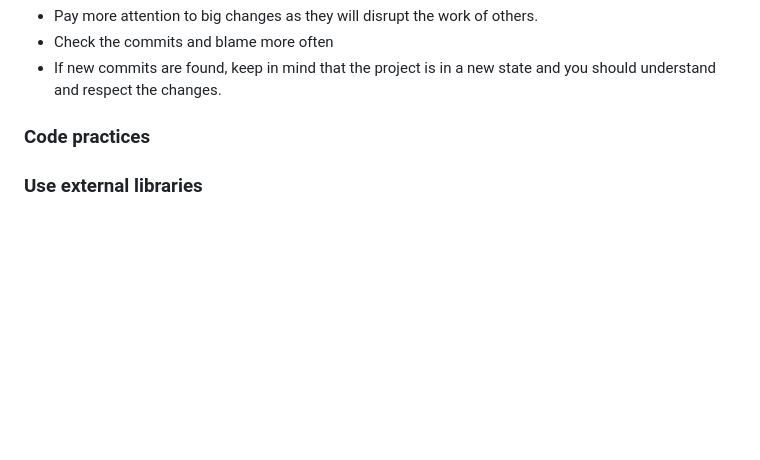
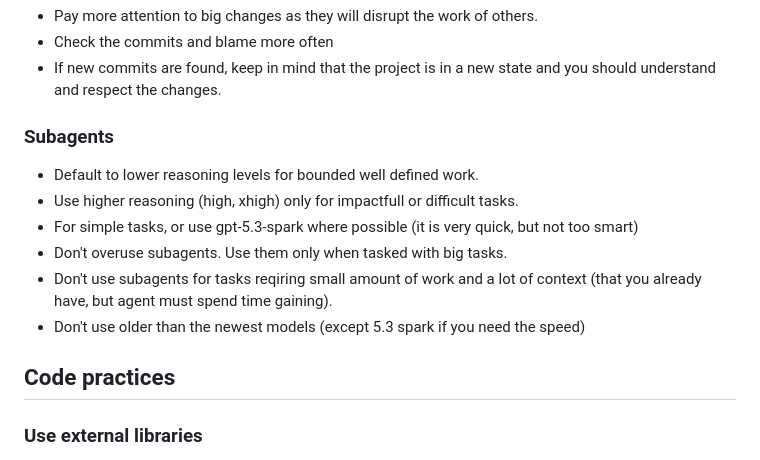
Before and after one commit to IMackerI/pi-agent-config, a Markdown page: AGENTS.md, the part around the change. GitHub-like rendering; blank space fills up the shorter version.

Commit message:
Subagents

```diff
--- a/AGENTS.md
+++ b/AGENTS.md
@@ -56,7 +56,15 @@ If relevant, this should be a part of the final output of any agent. When in dou
 - Check the commits and blame more often
 - If new commits are found, keep in mind that the project is in a new state and you should understand and respect the changes.
 
-### Code practices
+### Subagents
+- Default to lower reasoning levels for bounded well defined work.
+- Use higher reasoning (high, xhigh) only for impactfull or difficult tasks.
+- For simple tasks, or use gpt-5.3-spark where possible (it is very quick, but not too smart)
+- Don't overuse subagents. Use them only when tasked with big tasks.
+- Don't use subagents for tasks reqiring small amount of work and a lot of context (that you already have, but agent must spend time gaining).
+- Don't use older than the newest models (except 5.3 spark if you need the speed)
+
+## Code practices
 
 ### Use external libraries
 Integrating libraries for standard tasks can save a lot of code and make the codebase more readable and maintainable. Unless stated otherwise don't hesitate to add libraries to make code more elegant. I usually don't mind newer and less standard libraries which do a thing well.
```
